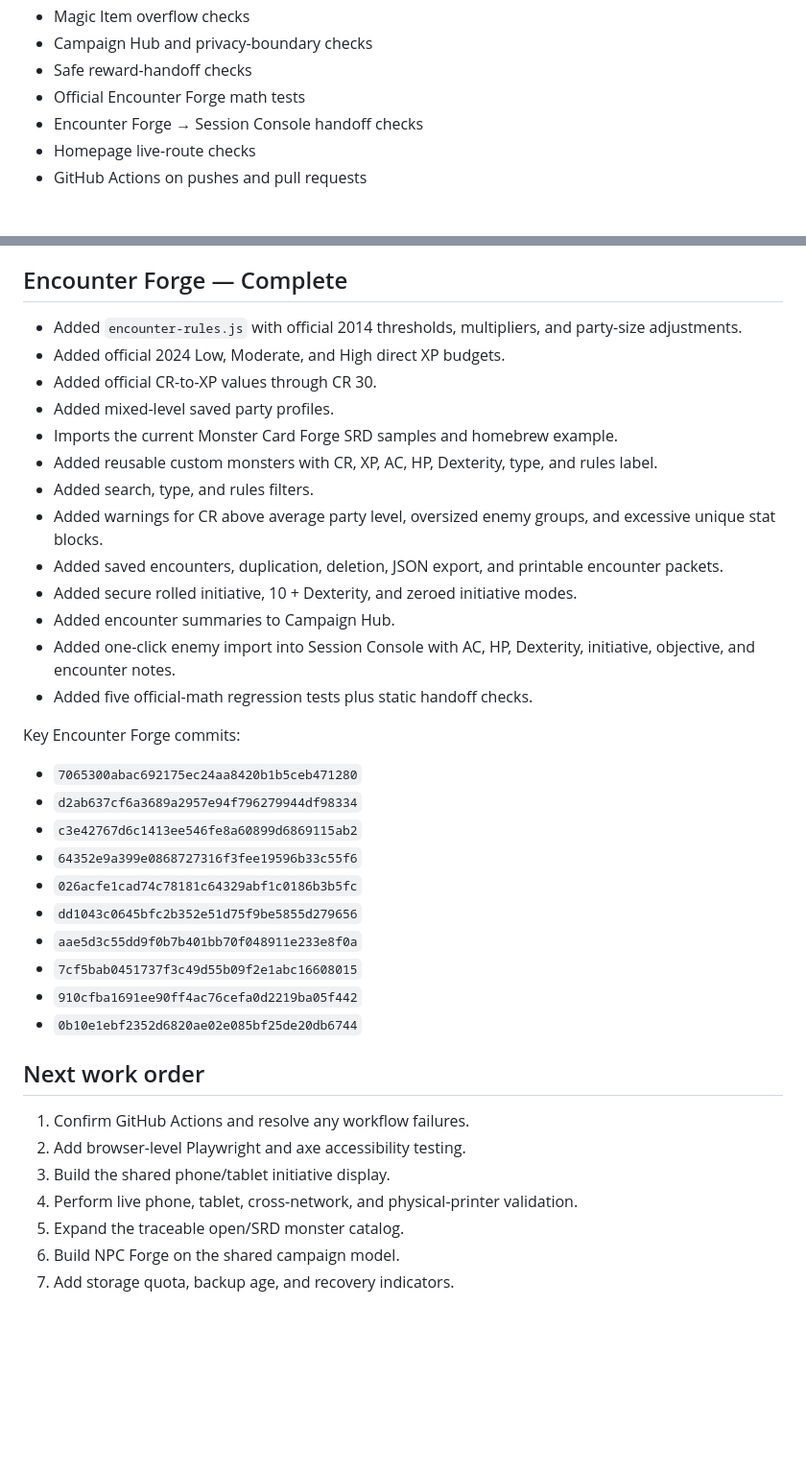
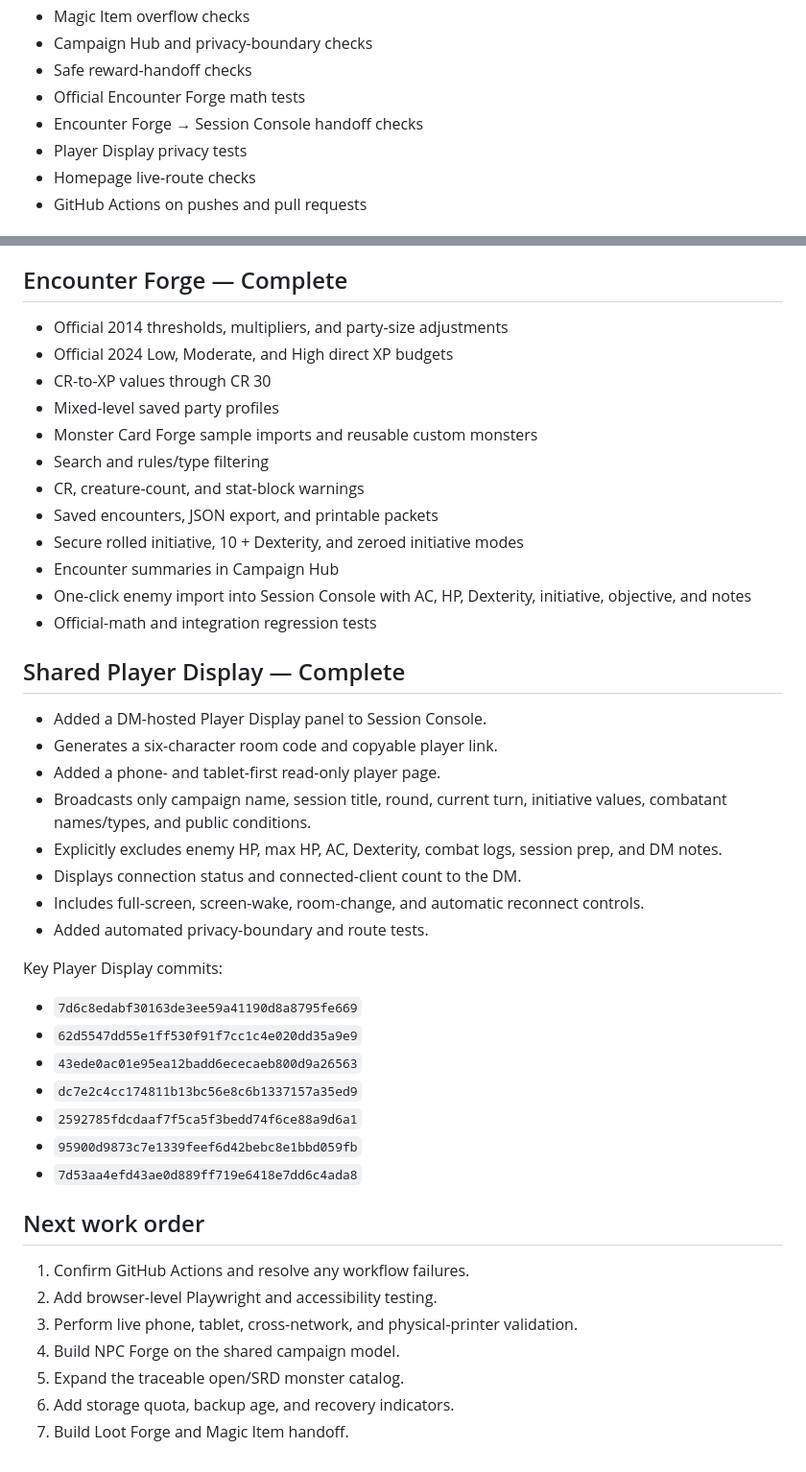
Before and after one commit to cbw29512/monstercardforge, a Markdown page: PROGRESS-2026-07-22.md, 2 parts joined by grey strips. Shown at 96% size. Drawn GitHub-style; blank space fills up the shorter version.

Commit message:
Record completed Player Display milestone

```diff
--- a/PROGRESS-2026-07-22.md
+++ b/PROGRESS-2026-07-22.md
@@ -35,6 +35,7 @@
 - Safe reward-handoff checks
 - Official Encounter Forge math tests
 - Encounter Forge → Session Console handoff checks
+- Player Display privacy tests
 - Homepage live-route checks
 - GitHub Actions on pushes and pull requests
 
@@ -73,39 +74,46 @@ The GitHub combined-status endpoint has not returned check records for the lates
 
 ## Encounter Forge — Complete
 
-- Added `encounter-rules.js` with official 2014 thresholds, multipliers, and party-size adjustments.
-- Added official 2024 Low, Moderate, and High direct XP budgets.
-- Added official CR-to-XP values through CR 30.
-- Added mixed-level saved party profiles.
-- Imports the current Monster Card Forge SRD samples and homebrew example.
-- Added reusable custom monsters with CR, XP, AC, HP, Dexterity, type, and rules label.
-- Added search, type, and rules filters.
-- Added warnings for CR above average party level, oversized enemy groups, and excessive unique stat blocks.
-- Added saved encounters, duplication, deletion, JSON export, and printable encounter packets.
-- Added secure rolled initiative, 10 + Dexterity, and zeroed initiative modes.
-- Added encounter summaries to Campaign Hub.
-- Added one-click enemy import into Session Console with AC, HP, Dexterity, initiative, objective, and encounter notes.
-- Added five official-math regression tests plus static handoff checks.
+- Official 2014 thresholds, multipliers, and party-size adjustments
+- Official 2024 Low, Moderate, and High direct XP budgets
+- CR-to-XP values through CR 30
+- Mixed-level saved party profiles
+- Monster Card Forge sample imports and reusable custom monsters
+- Search and rules/type filtering
+- CR, creature-count, and stat-block warnings
+- Saved encounters, JSON export, and printable packets
+- Secure rolled initiative, 10 + Dexterity, and zeroed initiative modes
+- Encounter summaries in Campaign Hub
+- One-click enemy import into Session Console with AC, HP, Dexterity, initiative, objective, and notes
+- Official-math and integration regression tests
 
-Key Encounter Forge commits:
+## Shared Player Display — Complete
 
-- `7065300abac692175ec24aa8420b1b5ceb471280`
-- `d2ab637cf6a3689a2957e94f796279944df98334`
-- `c3e42767d6c1413ee546fe8a60899d6869115ab2`
-- `64352e9a399e0868727316f3fee19596b33c55f6`
-- `026acfe1cad74c78181c64329abf1c0186b3b5fc`
-- `dd1043c0645bfc2b352e51d75f9be5855d279656`
-- `aae5d3c55dd9f0b7b401bb70f048911e233e8f0a`
-- `7cf5bab0451737f3c49d55b09f2e1abc16608015`
-- `910cfba1691ee90ff4ac76cefa0d2219ba05f442`
-- `0b10e1ebf2352d6820ae02e085bf25de20db6744`
+- Added a DM-hosted Player Display panel to Session Console.
+- Generates a six-character room code and copyable player link.
+- Added a phone- and tablet-first read-only player page.
+- Broadcasts only campaign name, session title, round, current turn, initiative values, combatant names/types, and public conditions.
+- Explicitly excludes enemy HP, max HP, AC, Dexterity, combat logs, session prep, and DM notes.
+- Displays connection status and connected-client count to the DM.
+- Includes full-screen, screen-wake, room-change, and automatic reconnect controls.
+- Added automated privacy-boundary and route tests.
+
+Key Player Display commits:
+
+- `7d6c8edabf30163de3ee59a41190d8a8795fe669`
+- `62d5547dd55e1ff530f91f7cc1c4e020dd35a9e9`
+- `43ede0ac01e95ea12badd6ececaeb800d9a26563`
+- `dc7e2c4cc174811b13bc56e8c6b1337157a35ed9`
+- `2592785fdcdaaf7f5ca5f3bedd74f6ce88a9d6a1`
+- `95900d9873c7e1339feef6d42bebc8e1bbd059fb`
+- `7d53aa4efd43ae0d889ff719e6418e7dd6c4ada8`
 
 ## Next work order
 
 1. Confirm GitHub Actions and resolve any workflow failures.
-2. Add browser-level Playwright and axe accessibility testing.
-3. Build the shared phone/tablet initiative display.
-4. Perform live phone, tablet, cross-network, and physical-printer validation.
+2. Add browser-level Playwright and accessibility testing.
+3. Perform live phone, tablet, cross-network, and physical-printer validation.
+4. Build NPC Forge on the shared campaign model.
 5. Expand the traceable open/SRD monster catalog.
-6. Build NPC Forge on the shared campaign model.
-7. Add storage quota, backup age, and recovery indicators.
+6. Add storage quota, backup age, and recovery indicators.
+7. Build Loot Forge and Magic Item handoff.
```
